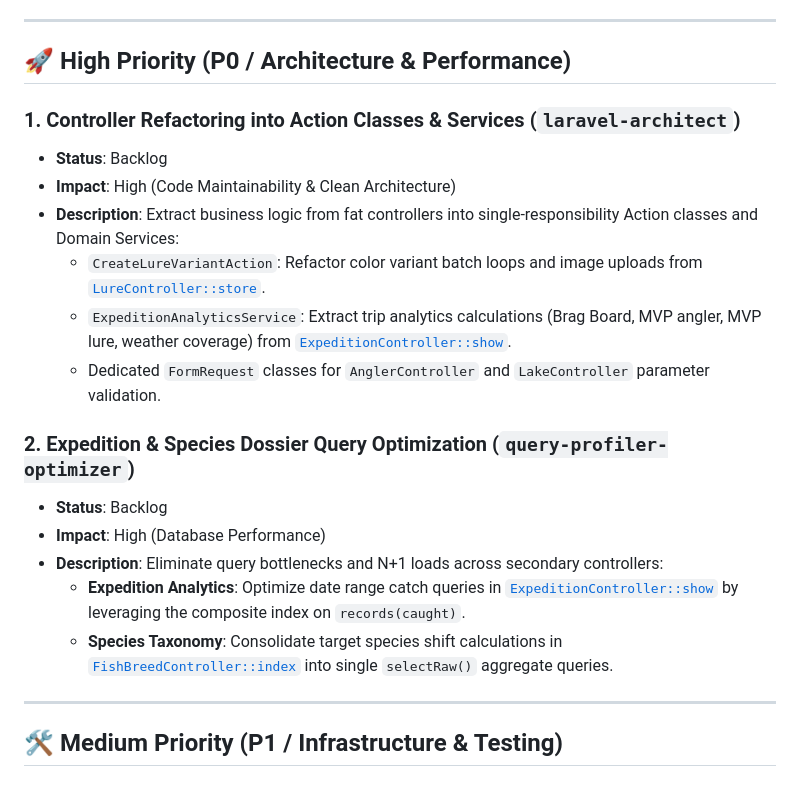
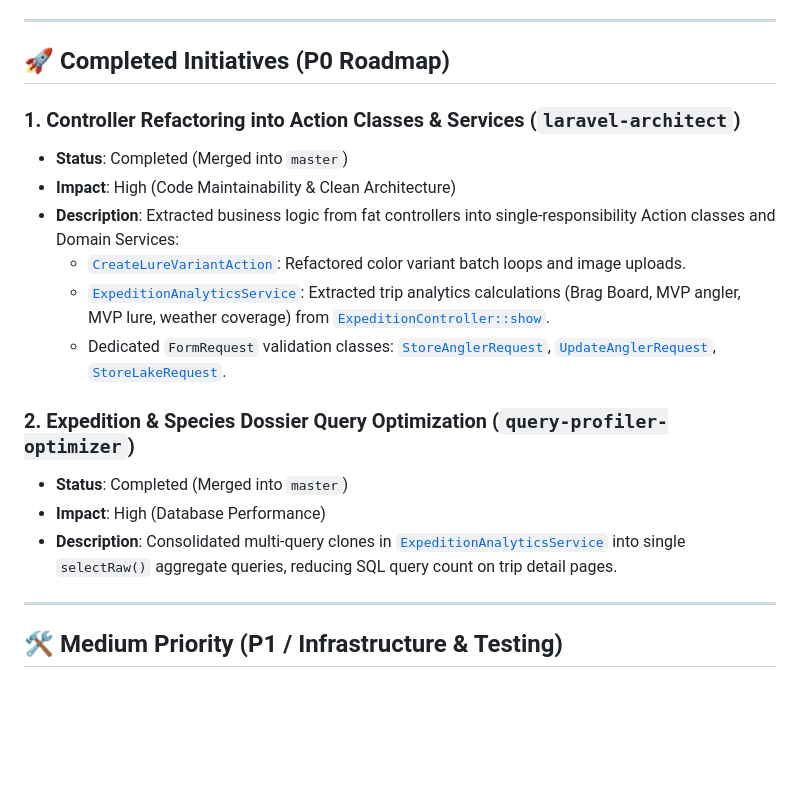
Before and after one commit to Chzek/fishing, a Markdown page: BACKLOG.md, the part around the change. Drawn GitHub-style; blank space fills up the shorter version.

Commit message:
docs: mark P0 items 1 & 2 as completed in BACKLOG.md

```diff
--- a/BACKLOG.md
+++ b/BACKLOG.md
@@ -4,22 +4,20 @@ This backlog tracks technical debt resolution, architecture refactoring, and fea
 
 ---
 
-## 🚀 High Priority (P0 / Architecture & Performance)
+## 🚀 Completed Initiatives (P0 Roadmap)
 
 ### 1. Controller Refactoring into Action Classes & Services (`laravel-architect`)
-- **Status**: Backlog
+- **Status**: Completed (Merged into `master`)
 - **Impact**: High (Code Maintainability & Clean Architecture)
-- **Description**: Extract business logic from fat controllers into single-responsibility Action classes and Domain Services:
-  - `CreateLureVariantAction`: Refactor color variant batch loops and image uploads from [`LureController::store`](file:///home/gmroczek/git/fishing/app/Http/Controllers/LureController.php).
-  - `ExpeditionAnalyticsService`: Extract trip analytics calculations (Brag Board, MVP angler, MVP lure, weather coverage) from [`ExpeditionController::show`](file:///home/gmroczek/git/fishing/app/Http/Controllers/ExpeditionController.php).
-  - Dedicated `FormRequest` classes for `AnglerController` and `LakeController` parameter validation.
+- **Description**: Extracted business logic from fat controllers into single-responsibility Action classes and Domain Services:
+  - [`CreateLureVariantAction`](file:///home/gmroczek/git/fishing/app/Actions/Lures/CreateLureVariantAction.php): Refactored color variant batch loops and image uploads.
+  - [`ExpeditionAnalyticsService`](file:///home/gmroczek/git/fishing/app/Services/ExpeditionAnalyticsService.php): Extracted trip analytics calculations (Brag Board, MVP angler, MVP lure, weather coverage) from [`ExpeditionController::show`](file:///home/gmroczek/git/fishing/app/Http/Controllers/ExpeditionController.php).
+  - Dedicated `FormRequest` validation classes: [`StoreAnglerRequest`](file:///home/gmroczek/git/fishing/app/Http/Requests/StoreAnglerRequest.php), [`UpdateAnglerRequest`](file:///home/gmroczek/git/fishing/app/Http/Requests/UpdateAnglerRequest.php), [`StoreLakeRequest`](file:///home/gmroczek/git/fishing/app/Http/Requests/StoreLakeRequest.php).
 
 ### 2. Expedition & Species Dossier Query Optimization (`query-profiler-optimizer`)
-- **Status**: Backlog
+- **Status**: Completed (Merged into `master`)
 - **Impact**: High (Database Performance)
-- **Description**: Eliminate query bottlenecks and N+1 loads across secondary controllers:
-  - **Expedition Analytics**: Optimize date range catch queries in [`ExpeditionController::show`](file:///home/gmroczek/git/fishing/app/Http/Controllers/ExpeditionController.php) by leveraging the composite index on `records(caught)`.
-  - **Species Taxonomy**: Consolidate target species shift calculations in [`FishBreedController::index`](file:///home/gmroczek/git/fishing/app/Http/Controllers/FishBreedController.php) into single `selectRaw()` aggregate queries.
+- **Description**: Consolidated multi-query clones in [`ExpeditionAnalyticsService`](file:///home/gmroczek/git/fishing/app/Services/ExpeditionAnalyticsService.php) into single `selectRaw()` aggregate queries, reducing SQL query count on trip detail pages.
 
 ---
 
```
